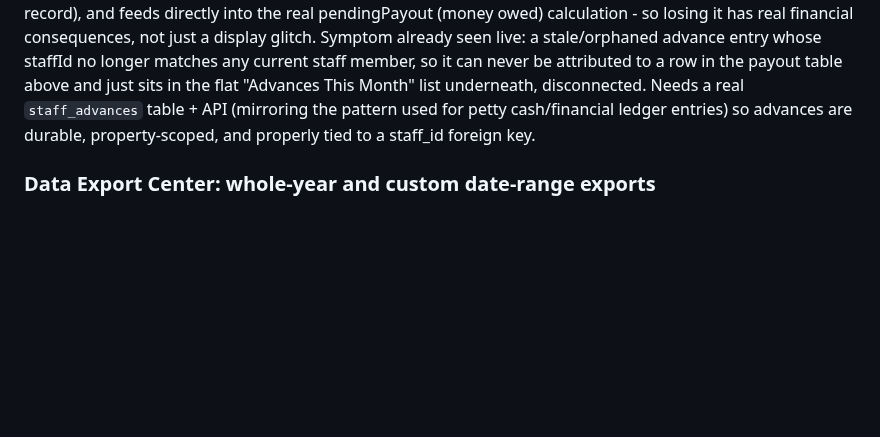
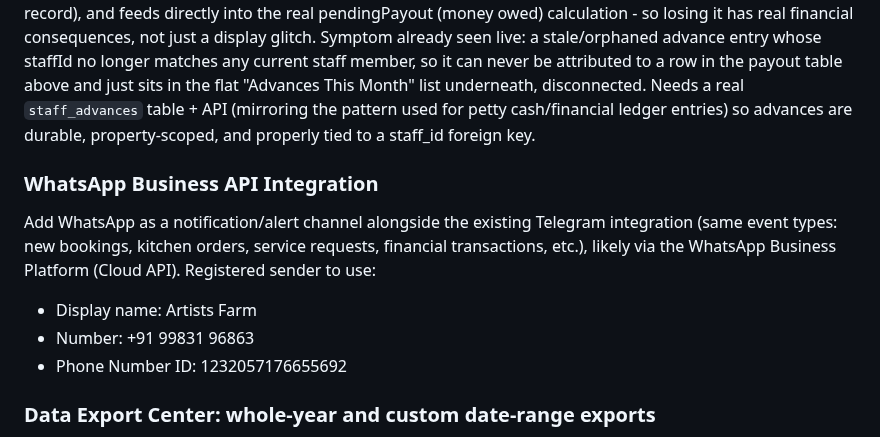
Before and after one commit to tarpanpatel/artists_farm, a Markdown page: ROADMAP.md, the part around the change. Rendered like a GitHub page; blank space fills up the shorter version.

Commit message:
docs: roadmap - WhatsApp Business API integration + sender reference
Registered WhatsApp Business number/Phone Number ID recorded for when
this gets built.

Co-Authored-By: Claude Sonnet 5 <noreply@anthropic.com>

```diff
--- a/ROADMAP.md
+++ b/ROADMAP.md
@@ -12,6 +12,12 @@ Kitchen Live Orders currently shows served items struck-through inside their ori
 ### Staff Advances: move off localStorage onto the database
 Staff advances (Monthly Payout Calculator, "+ Advance") are stored entirely in browser localStorage (`staff_advances`), not in any DB table. Consequences: doesn't sync across devices/terminals (an advance given from one browser is invisible on another), fragile (cleared browser data or a new device silently loses the record), and feeds directly into the real pendingPayout (money owed) calculation - so losing it has real financial consequences, not just a display glitch. Symptom already seen live: a stale/orphaned advance entry whose staffId no longer matches any current staff member, so it can never be attributed to a row in the payout table above and just sits in the flat "Advances This Month" list underneath, disconnected. Needs a real `staff_advances` table + API (mirroring the pattern used for petty cash/financial ledger entries) so advances are durable, property-scoped, and properly tied to a staff_id foreign key.
 
+### WhatsApp Business API Integration
+Add WhatsApp as a notification/alert channel alongside the existing Telegram integration (same event types: new bookings, kitchen orders, service requests, financial transactions, etc.), likely via the WhatsApp Business Platform (Cloud API). Registered sender to use:
+- Display name: Artists Farm
+- Number: +91 99831 96863
+- Phone Number ID: 1232057176655692
+
 ### Data Export Center: whole-year and custom date-range exports
 The Data Export & Backup Center (Accommodations Booking Spreadsheet, Property Maintenance & Utilities Logs, Payroll & Salaries Registry, Master Transaction Ledger) currently only exports one calendar month at a time (Target Statement Month + Year pickers). Add two more export scopes: a full calendar year in one export, and an arbitrary custom date range (start date -> end date) for ad-hoc reporting periods that don't align to a month or year boundary.
 
```
